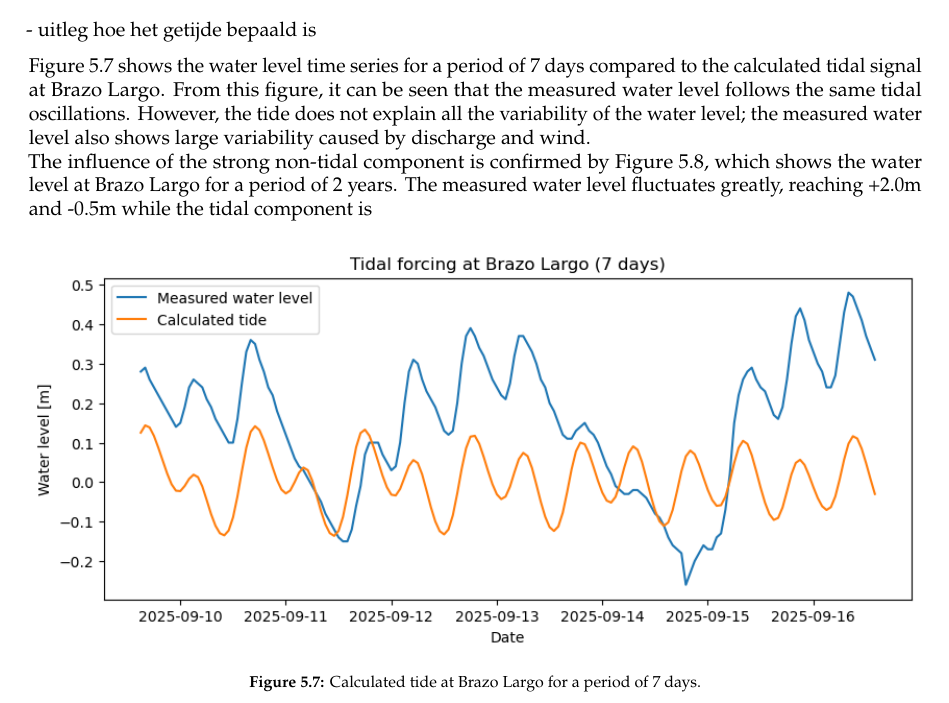
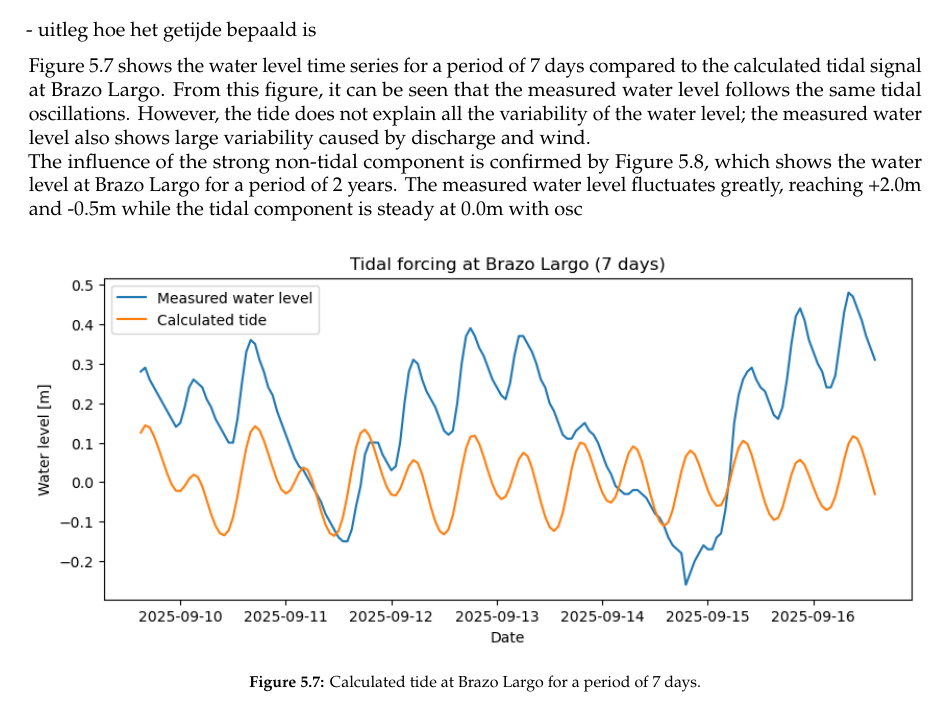
Before and after one commit to Njeapp2/bibtex, a LaTeX thesis (report.tex, which reads mainmatter/chapter-5.tex): part of page 29 of 45, cut so that both start at the same text. Compiled offline with pdfLaTeX.

Commit message:
Update on Overleaf.

```diff
--- a/mainmatter/chapter-5.tex
+++ b/mainmatter/chapter-5.tex
@@ -136,7 +136,7 @@ The damping coefficient ($\alpha$) and the tidal delay with respect to San Ferna
 - uitleg hoe het getijde bepaald is
 
 Figure 5.7 shows the water level time series for a period of 7 days compared to the calculated tidal signal at Brazo Largo. From this figure, it can be seen that the measured water level follows the same tidal oscillations. However, the tide does not explain all the variability of the water level; the measured water level also shows large variability caused by discharge and wind.
-\\The influence of the strong non-tidal component is confirmed by Figure 5.8, which shows the water level at Brazo Largo for a period of 2 years. The measured water level fluctuates greatly, reaching +2.0m and -0.5m while the tidal component is
+\\The influence of the strong non-tidal component is confirmed by Figure 5.8, which shows the water level at Brazo Largo for a period of 2 years. The measured water level fluctuates greatly, reaching +2.0m and -0.5m while the tidal component is steady at 0.0m with osc
 
 \begin{figure}[H]
     \centering
```
